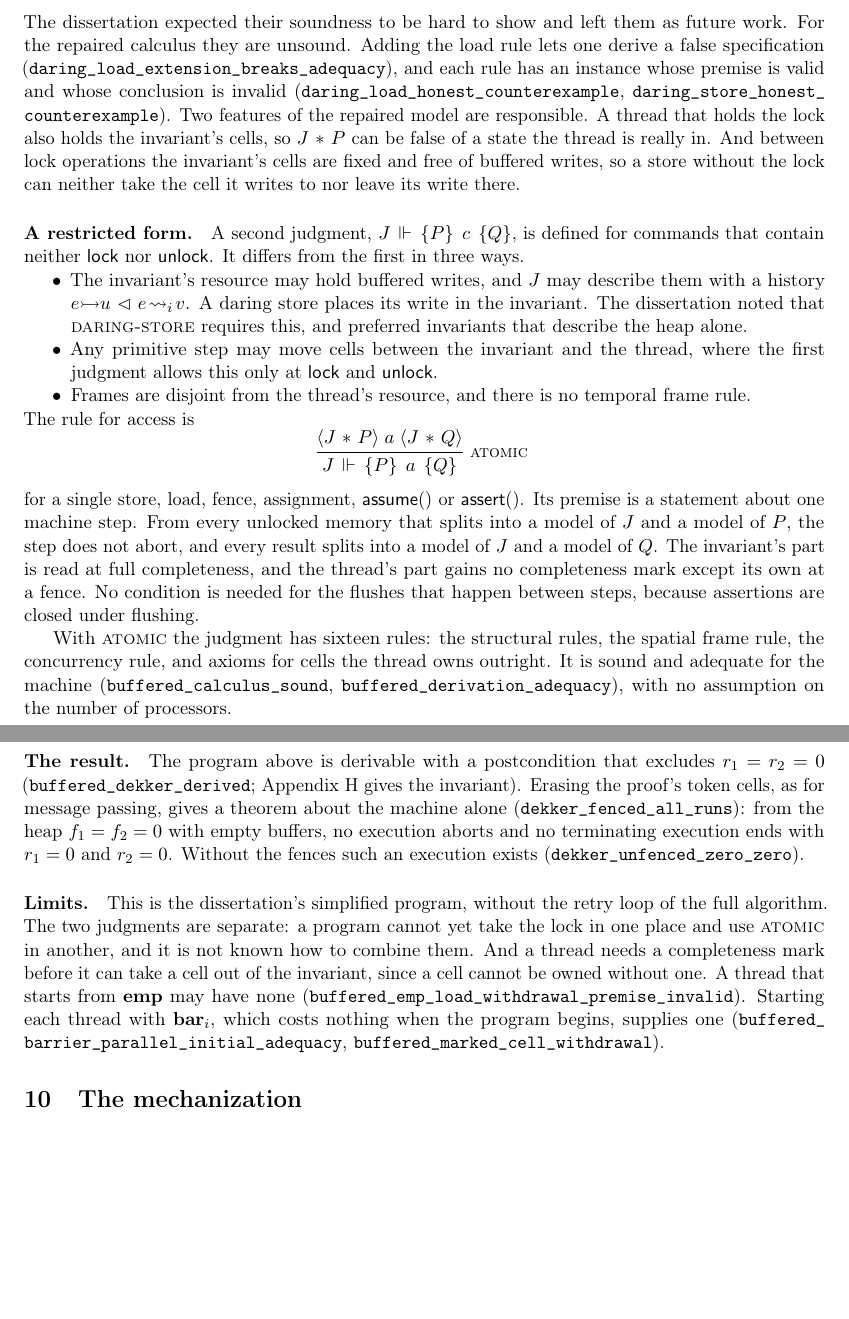
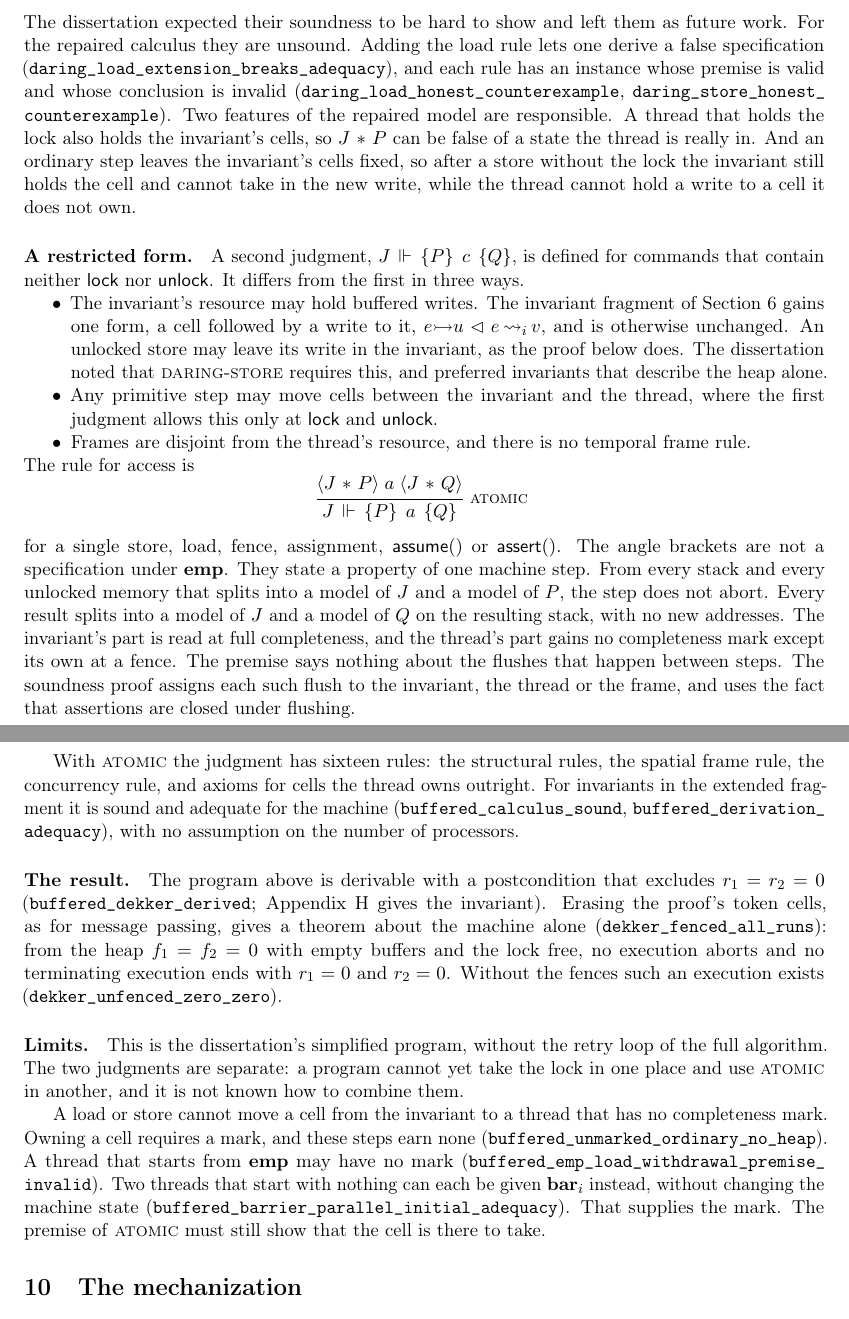
Before and after one commit to iwehrman/weak-memory-local-reasoning-revised, a LaTeX paper (paper/weak-memory-local-reasoning-revised.tex, which reads paper/sections/dekker.tex): two parts of pages 16 and 17 of 26, joined at a grey line, cut so that both start at the same text, the shorter picture padded with empty space. Compiled offline with pdfLaTeX.

Commit message:
Apply the lead's check of the unlocked-access section
Co-Authored-By: Claude Fable 5.2 <noreply@anthropic.com>

```diff
--- a/paper/sections/dekker.tex
+++ b/paper/sections/dekker.tex
@@ -30,18 +30,21 @@ instance whose premise is valid and whose conclusion is invalid
 \rocq{daring_store_honest_counterexample}). Two features of the repaired
 model are responsible. A thread that holds the lock also holds the
 invariant's cells, so $J \fsep P$ can be false of a state the thread is
-really in. And between lock operations the invariant's cells are fixed and
-free of buffered writes, so a store without the lock can neither take the
-cell it writes to nor leave its write there.
+really in. And an ordinary step leaves the invariant's cells fixed, so
+after a store without the lock the invariant still holds the cell and
+cannot take in the new write, while the thread cannot hold a write to a
+cell it does not own.
 
 \paragraph{A restricted form.}
 A second judgment, $\bspec{J}{P}{c}{Q}$, is defined for commands that
 contain neither $\clock$ nor $\cunlock$. It differs from the first in
 three ways.
 \begin{itemize}[nosep]
-  \item The invariant's resource may hold buffered writes, and $J$ may
-    describe them with a history $e \fcell u \fseq e \fwrite{i} v$. A
-    daring store places its write in the invariant. The dissertation noted
+  \item The invariant's resource may hold buffered writes. The invariant
+    fragment of Section~\ref{sec:calculus} gains one form, a cell followed
+    by a write to it, $e \fcell u \fseq e \fwrite{i} v$, and is otherwise
+    unchanged. An unlocked store may leave its write in the invariant, as
+    the proof below does. The dissertation noted
     that \rn{daring-store} requires this, and preferred invariants that
     describe the heap alone.
   \item Any primitive step may move cells between the invariant and the
@@ -57,17 +60,21 @@ The rule for access is
     {\bspec{J}{P}{a}{Q}}
 \]
 for a single store, load, fence, assignment, $\cassume{}$ or
-$\cassert{}$. Its premise is a statement about one machine step. From every
+$\cassert{}$. The angle brackets are not a specification under $\femp$.
+They state a property of one machine step. From every stack and every
 unlocked memory that splits into a model of $J$ and a model of $P$, the
-step does not abort, and every result splits into a model of $J$ and a
-model of $Q$. The invariant's part is read at full completeness, and the
-thread's part gains no completeness mark except its own at a fence. No
-condition is needed for the flushes that happen between steps, because
-assertions are closed under flushing.
+step does not abort. Every result splits into a model of $J$ and a model
+of $Q$ on the resulting stack, with no new addresses. The invariant's part
+is read at full completeness, and the thread's part gains no completeness
+mark except its own at a fence. The premise says nothing about the flushes
+that happen between steps. The soundness proof assigns each such flush to
+the invariant, the thread or the frame, and uses the fact that assertions
+are closed under flushing.
 
 With \rn{atomic} the judgment has sixteen rules: the structural rules, the
 spatial frame rule, the concurrency rule, and axioms for cells the thread
-owns outright. It is sound and adequate for the machine
+owns outright. For invariants in the extended fragment it is sound and
+adequate for the machine
 (\rocq{buffered_calculus_sound}, \rocq{buffered_derivation_adequacy}), with
 no assumption on the number of processors.
 
@@ -77,7 +84,7 @@ $r_1 = r_2 = 0$ (\rocq{buffered_dekker_derived};
 Appendix~\ref{app:dekker} gives the invariant). Erasing the proof's token
 cells, as for message passing, gives a theorem about the machine alone
 (\rocq{dekker_fenced_all_runs}): from the heap $f_1 = f_2 = 0$ with empty
-buffers, no execution aborts and no terminating execution ends with
+buffers and the lock free, no execution aborts and no terminating execution ends with
 $r_1 = 0$ and $r_2 = 0$. Without the fences such an execution exists
 (\rocq{dekker_unfenced_zero_zero}).
 
@@ -85,11 +92,14 @@ $r_1 = 0$ and $r_2 = 0$. Without the fences such an execution exists
 This is the dissertation's simplified program, without the retry loop of
 the full algorithm. The two
 judgments are separate: a program cannot yet take the lock in one place and
-use \rn{atomic} in another, and it is not known how to combine them. And a
-thread needs a completeness mark before it can take a cell out of the
-invariant, since a cell cannot be owned without one. A thread that starts
-from $\femp$ may have none
-(\rocq{buffered_emp_load_withdrawal_premise_invalid}). Starting each
-thread with $\fbar{i}$, which costs nothing when the program begins,
-supplies one (\rocq{buffered_barrier_parallel_initial_adequacy},
-\rocq{buffered_marked_cell_withdrawal}).
+use \rn{atomic} in another, and it is not known how to combine them.
+
+A load or store cannot move a cell from the invariant to a thread that
+has no completeness mark. Owning a cell requires a mark, and these steps
+earn none (\rocq{buffered_unmarked_ordinary_no_heap}). A thread that
+starts from $\femp$ may have no mark
+(\rocq{buffered_emp_load_withdrawal_premise_invalid}). Two threads that
+start with nothing can each be given $\fbar{i}$ instead, without changing
+the machine state (\rocq{buffered_barrier_parallel_initial_adequacy}).
+That supplies the mark. The premise of \rn{atomic} must still show that
+the cell is there to take.
```
Also changed, not shown: paper/sections/appendix.tex (+3 -3 lines), paper/weak-memory-local-reasoning-revised.pdf.
